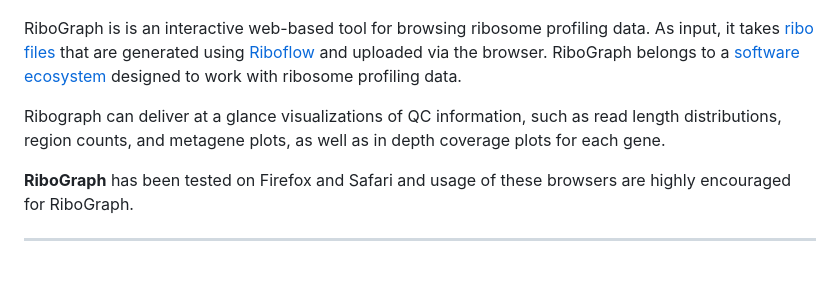
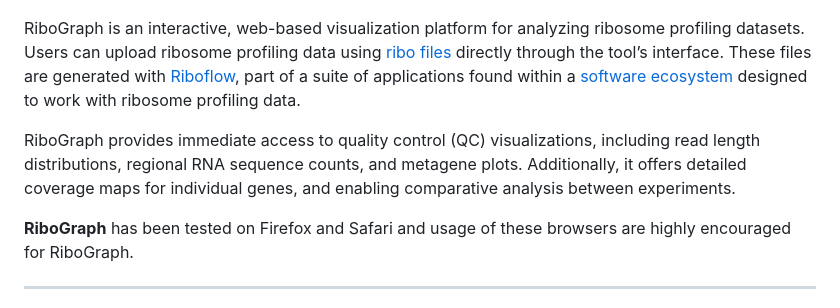
Before and after one commit to ribosomeprofiling/ribograph, a Markdown page: README.md, the part around the change. GitHub-like rendering; blank space fills up the shorter version.

Commit message:
Update README.md
Rewrote the introduction

```diff
--- a/README.md
+++ b/README.md
@@ -2,9 +2,9 @@
 
 <a href="https://github.com/ribosomeprofiling/ribograph"><img width="30%" src="https://github.com/ribosomeprofiling/ribograph/raw/main/docs/ribograph_logo.png" alt="RiboGraph"></a>
 
-RiboGraph is is an interactive web-based tool for browsing ribosome profiling data. As input, it takes [ribo files](https://ribopy.readthedocs.io/en/latest/ribo_file_format.html) that are generated using [Riboflow](https://github.com/ribosomeprofiling/riboflow) and uploaded via the browser. RiboGraph belongs to a [software ecosystem](https://ribosomeprofiling.github.io/) designed to work with ribosome profiling data.
+RiboGraph is an interactive, web-based visualization platform for analyzing ribosome profiling datasets. Users can upload ribosome profiling data using [ribo files](https://ribopy.readthedocs.io/en/latest/ribo_file_format.html) directly through the tool’s interface. These files are generated with [Riboflow](https://github.com/ribosomeprofiling/riboflow), part of a suite of applications found within a [software ecosystem](https://ribosomeprofiling.github.io/) designed to work with ribosome profiling data.
 
-Ribograph can deliver at a glance visualizations of QC information, such as read length distributions, region counts, and metagene plots, as well as in depth coverage plots for each gene.
+RiboGraph provides immediate access to quality control (QC) visualizations, including read length distributions, regional RNA sequence counts, and metagene plots. Additionally, it offers detailed coverage maps for individual genes, and enabling comparative analysis between experiments.
 
 
 **RiboGraph** has been tested on Firefox and Safari and usage of these browsers are highly encouraged for RiboGraph.
```
